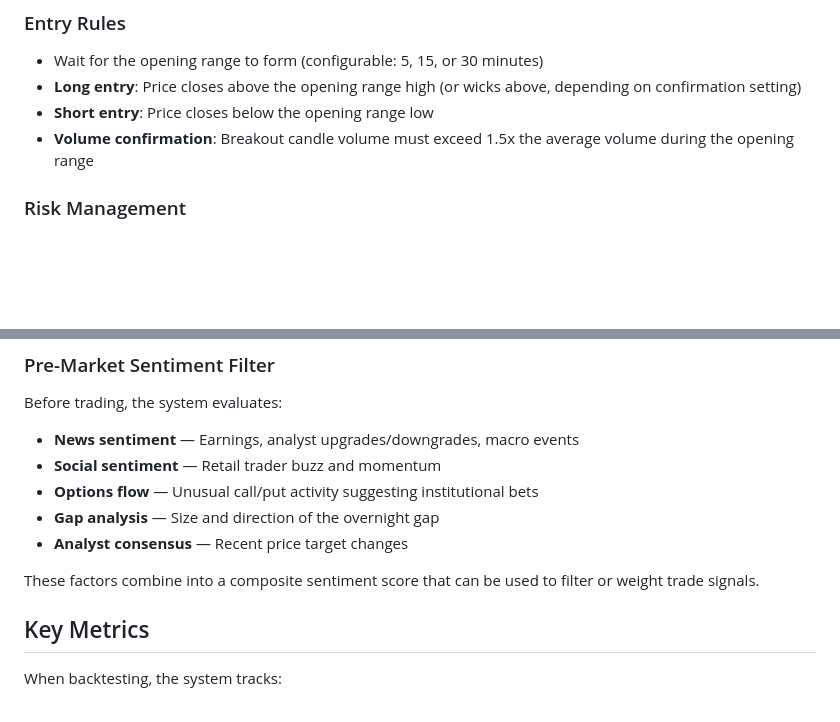
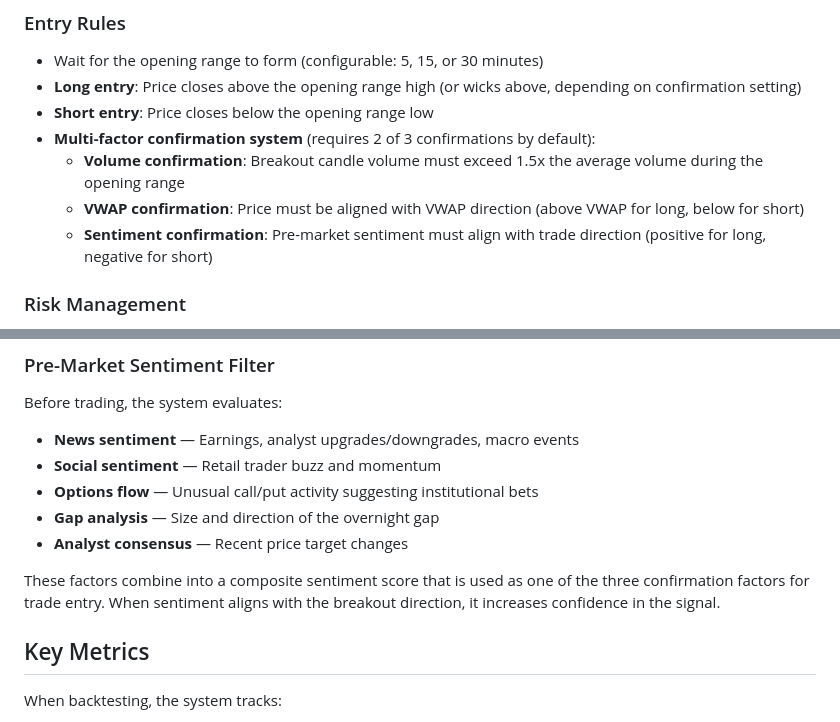
Before and after one commit to nyhave/GoodLife, a Markdown page: ORB-Strategy.md, 2 parts joined by grey strips. Rendered like a GitHub page; blank space fills up the shorter version.

Commit message:
Update documentation to reflect multi-factor confirmation system
Co-authored-by: nyhave <209610474+nyhave@users.noreply.github.com>

```diff
--- a/ORB-Strategy.md
+++ b/ORB-Strategy.md
@@ -43,7 +43,10 @@ This application implements the ORB strategy with the following structure:
 - Wait for the opening range to form (configurable: 5, 15, or 30 minutes)
 - **Long entry**: Price closes above the opening range high (or wicks above, depending on confirmation setting)
 - **Short entry**: Price closes below the opening range low
-- **Volume confirmation**: Breakout candle volume must exceed 1.5x the average volume during the opening range
+- **Multi-factor confirmation system** (requires 2 of 3 confirmations by default):
+  - **Volume confirmation**: Breakout candle volume must exceed 1.5x the average volume during the opening range
+  - **VWAP confirmation**: Price must be aligned with VWAP direction (above VWAP for long, below for short)
+  - **Sentiment confirmation**: Pre-market sentiment must align with trade direction (positive for long, negative for short)
 
 ### Risk Management
 - **Stop loss**: Placed at the opposite side of the opening range (long stop = range low, short stop = range high), plus a small buffer
@@ -64,7 +67,7 @@ Before trading, the system evaluates:
 - **Gap analysis** — Size and direction of the overnight gap
 - **Analyst consensus** — Recent price target changes
 
-These factors combine into a composite sentiment score that can be used to filter or weight trade signals.
+These factors combine into a composite sentiment score that is used as one of the three confirmation factors for trade entry. When sentiment aligns with the breakout direction, it increases confidence in the signal.
 
 ## Key Metrics
 
```
